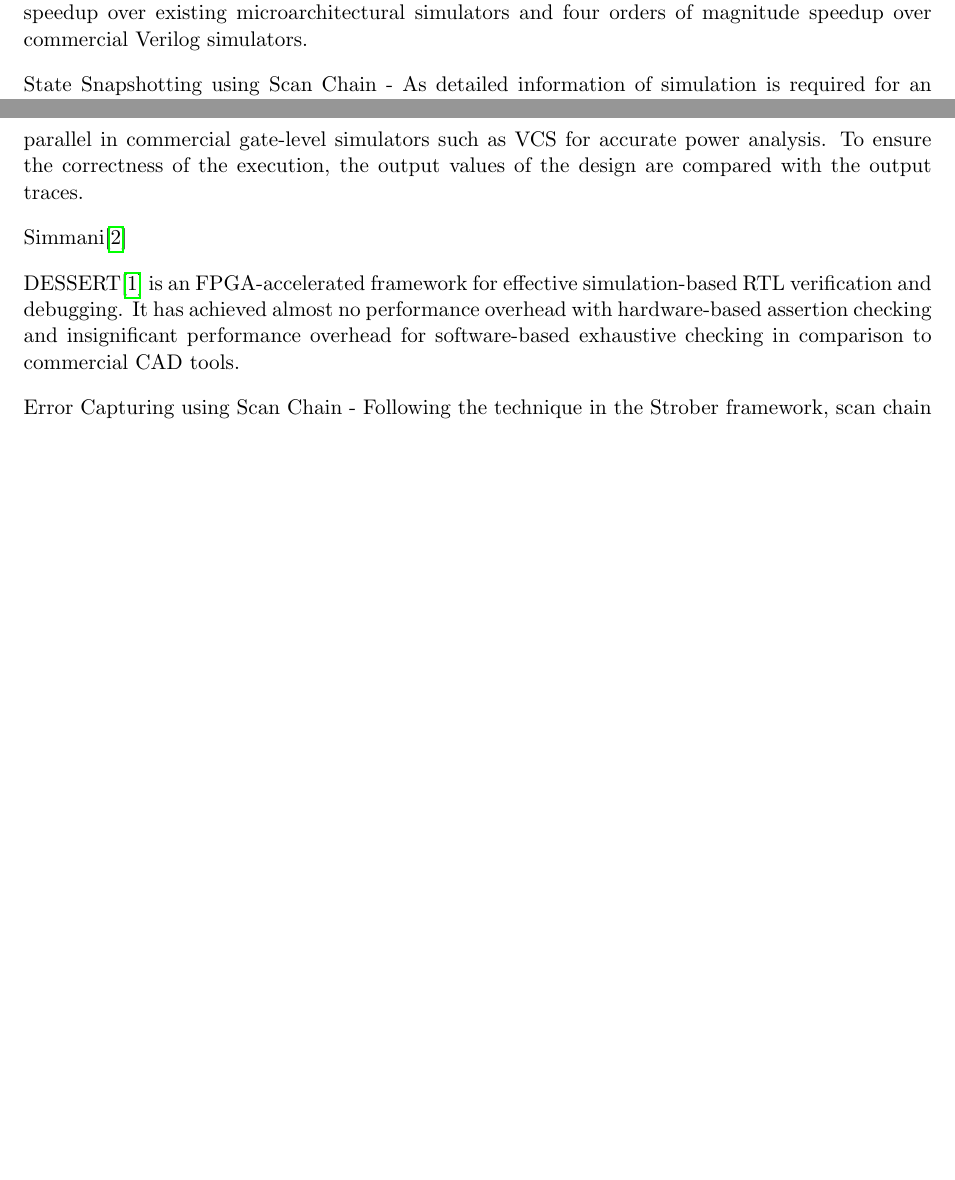
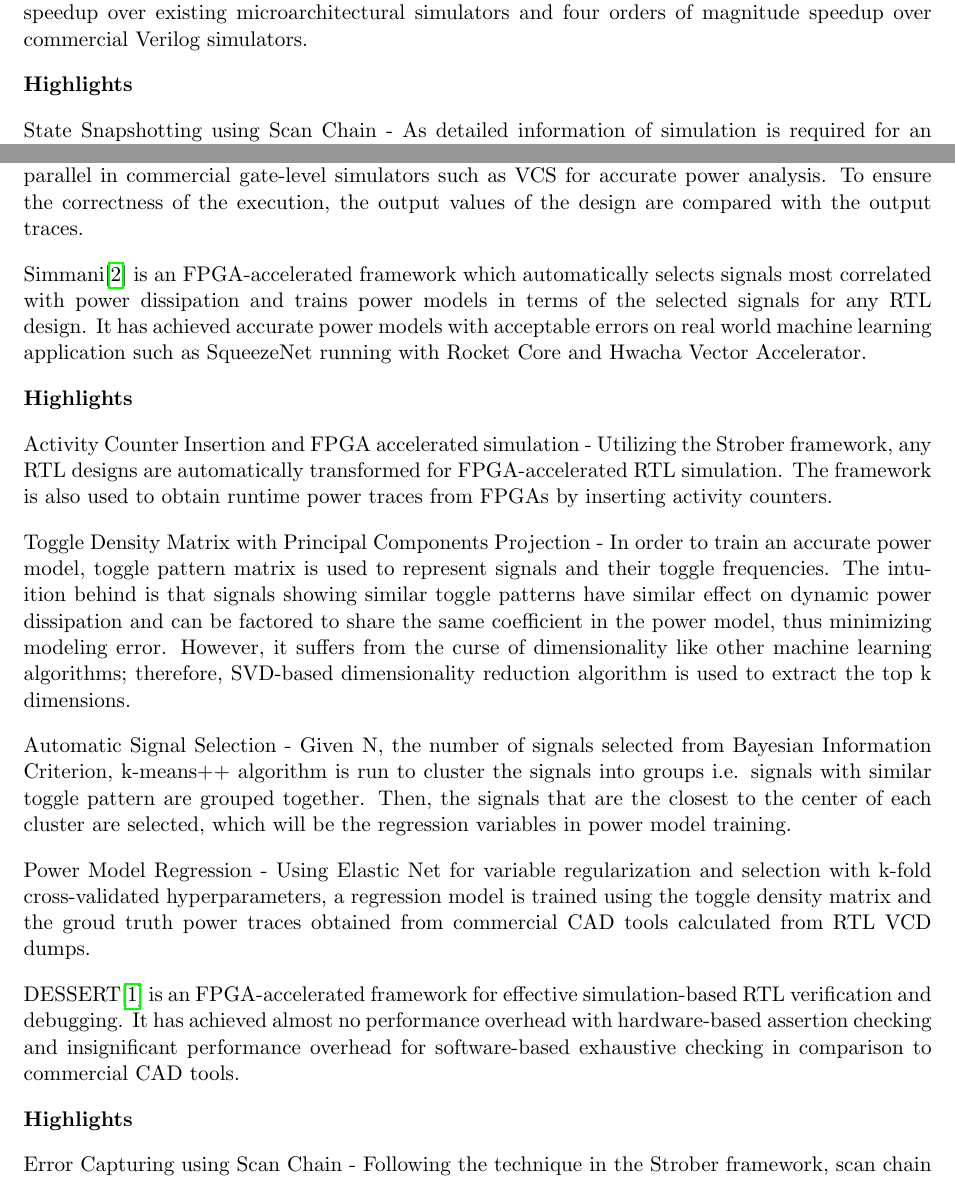
Before and after one commit to vighneshiyer/290_project, a LaTeX document (proposal.tex): two parts of pages 1 and 2 of 2 before the commit and two parts of pages 1 and 2 of 3 after it, joined at a grey line, cut so that both start at the same text, the shorter picture padded with empty space. Compiled offline with pdfLaTeX.

Commit message:
finish prior work

```diff
--- a/proposal.tex
+++ b/proposal.tex
@@ -133,6 +133,8 @@ Strober\autocite{strober} is a framework which can generate fast and cycle-accur
 than two orders of magnitude speedup over existing microarchitectural simulators and
 four orders of magnitude speedup over commercial Verilog simulators.
 
+\textbf{Highlights}
+
 State Snapshotting using Scan Chain - As detailed information of simulation is required
 for an accurate power model, a basic scan chain is embedded into the design to capture
 a replayable RTL snapshot with both register and SRAM values. Using the hardware
@@ -148,9 +150,21 @@ Fine-grained level Simulation and Checking - Independent replayable snapshots ar
 commercial gate-level simulators such as VCS for accurate power analysis. To ensure the correctness of the execution, the output values
 of the design are compared with the output traces.
 
-Simmani\autocite{simmani}
+Simmani\autocite{simmani} is an FPGA-accelerated framework which automatically selects signals most correlated with power dissipation and trains power models in terms of the selected signals for any RTL design. It has achieved accurate power models with acceptable errors on real world machine learning application such as SqueezeNet running with Rocket Core and Hwacha Vector Accelerator.
+
+\textbf{Highlights}
+
+Activity Counter Insertion and FPGA accelerated simulation - Utilizing the Strober framework, any RTL designs are automatically transformed for FPGA-accelerated RTL simulation. The framework is also used to obtain runtime power traces from FPGAs by inserting activity counters.
+
+Toggle Density Matrix with Principal Components Projection - In order to train an accurate power model, toggle pattern matrix is used to represent signals and their toggle frequencies. The intuition behind is that signals showing similar toggle patterns have similar effect on dynamic power dissipation and can be factored to share the same coefficient in the power model, thus minimizing modeling error. However, it suffers from the curse of dimensionality like other machine learning algorithms; therefore, SVD-based dimensionality reduction algorithm is used to extract the top k dimensions.
+
+Automatic Signal Selection - Given N, the number of signals selected from Bayesian Information Criterion, k-means++ algorithm is run to cluster the signals into groups i.e. signals with similar toggle pattern are grouped together. Then, the signals that are the closest to the center of each cluster are selected, which will be the regression variables in power model training.
+
+Power Model Regression - Using Elastic Net for variable regularization and selection with k-fold cross-validated hyperparameters, a regression model is trained using the toggle density matrix and the groud truth power traces obtained from commercial CAD tools calculated from RTL VCD dumps.
 
 DESSERT\autocite{dessert} is an FPGA-accelerated framework for effective simulation-based RTL verification and debugging. It has achieved almost no performance overhead with hardware-based assertion checking and insignificant performance overhead for software-based exhaustive checking in comparison to commercial CAD tools.
+
+\textbf{Highlights}
 
 Error Capturing using Scan Chain - Following the technique in the Strober framework, scan chain based snapshotting is used for error capturing in DESSERT. There are two constructs supporting assertion and logs in FIRRTL: stop and printf, and they are mapped automatically from the source code by DESSERT. In order to detect and replay errors efficiently, two identical and deterministic simulators are run in parallel. The leading master instance is to detect the target RTL bugs while the lagging instance is to checkpoint the target RTL state.
 
```
Also changed, not shown: proposal.pdf.
